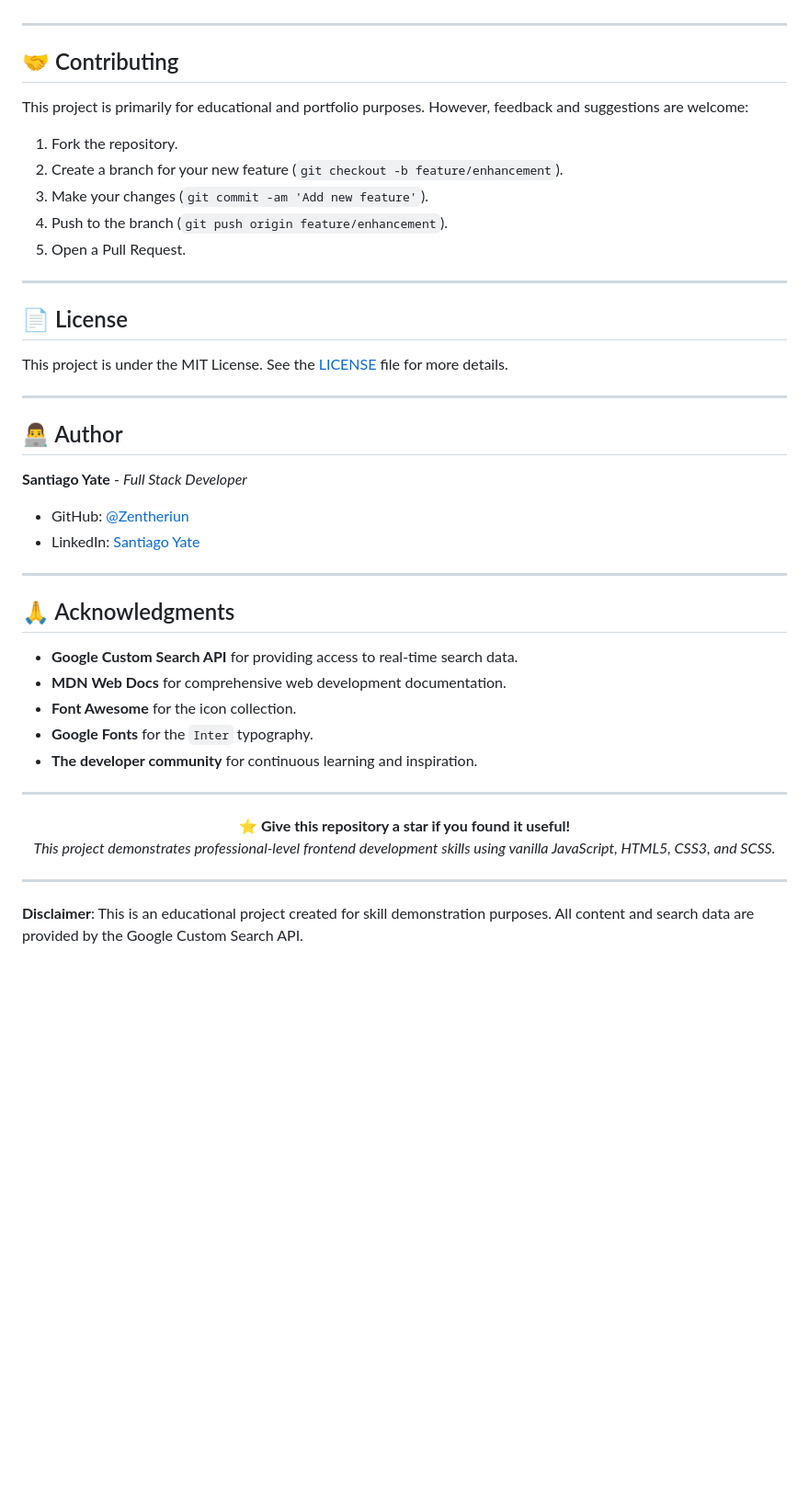
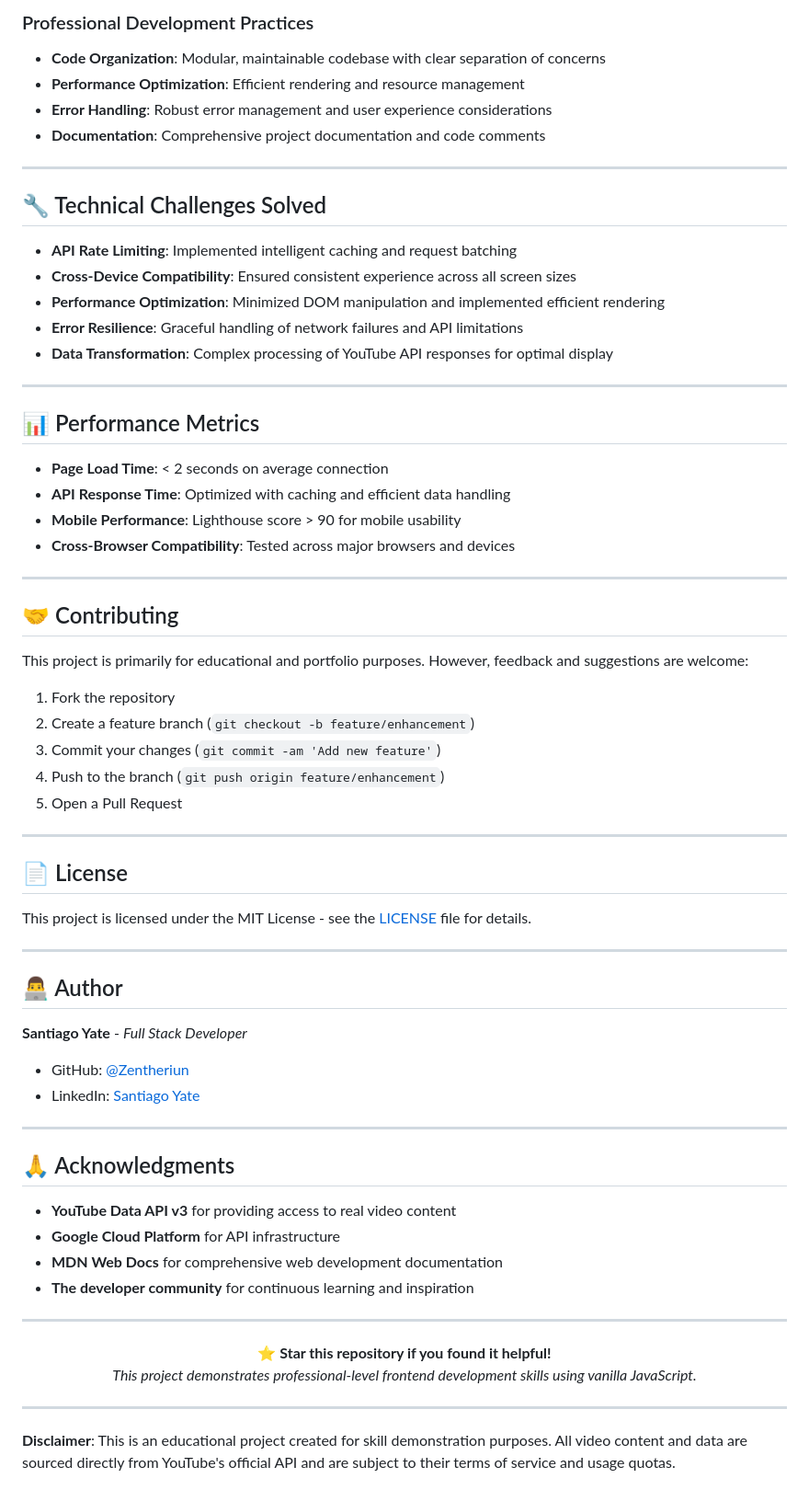
Before and after one commit to Zentheriun/ZenTube, a Markdown page: README.md, the part around the change printed below. Shown: that part at 92% size. Rendered like a GitHub page; blank space fills up the shorter version.

```diff
--- a/README.md
+++ b/README.md
@@ -95,3 +165,27 @@ ZenChromi is optimized for speed and performance. It has been tested on major we
+### Professional Development Practices
+- **Code Organization**: Modular, maintainable codebase with clear separation of concerns
+- **Performance Optimization**: Efficient rendering and resource management
+- **Error Handling**: Robust error management and user experience considerations
+- **Documentation**: Comprehensive project documentation and code comments
+
+---
+
+## 🔧 Technical Challenges Solved
+
+- **API Rate Limiting**: Implemented intelligent caching and request batching
+- **Cross-Device Compatibility**: Ensured consistent experience across all screen sizes
+- **Performance Optimization**: Minimized DOM manipulation and implemented efficient rendering
+- **Error Resilience**: Graceful handling of network failures and API limitations
+- **Data Transformation**: Complex processing of YouTube API responses for optimal display
+
+---
+
+## 📊 Performance Metrics
+
+- **Page Load Time**: < 2 seconds on average connection
+- **API Response Time**: Optimized with caching and efficient data handling
+- **Mobile Performance**: Lighthouse score > 90 for mobile usability
+- **Cross-Browser Compatibility**: Tested across major browsers and devices
 
 ---
 
@@ -99,17 +193,17 @@ ZenChromi is optimized for speed and performance. It has been tested on major we
 
 This project is primarily for educational and portfolio purposes. However, feedback and suggestions are welcome:
 
-1.  Fork the repository.
-2.  Create a branch for your new feature (`git checkout -b feature/enhancement`).
-3.  Make your changes (`git commit -am 'Add new feature'`).
-4.  Push to the branch (`git push origin feature/enhancement`).
-5.  Open a Pull Request.
+1. Fork the repository
+2. Create a feature branch (`git checkout -b feature/enhancement`)
+3. Commit your changes (`git commit -am 'Add new feature'`)
+4. Push to the branch (`git push origin feature/enhancement`)
+5. Open a Pull Request
 
 ---
 
 ## 📄 License
 
-This project is under the MIT License. See the [LICENSE](LICENSE) file for more details.
+This project is licensed under the MIT License - see the [LICENSE](LICENSE) file for details.
 
 ---
 
@@ -117,27 +211,26 @@ This project is under the MIT License. See the [LICENSE](LICENSE) file for more
 
 **Santiago Yate** - *Full Stack Developer*
 
--   GitHub: [@Zentheriun](https://github.com/Zentheriun)
--   LinkedIn: [Santiago Yate](https://www.linkedin.com/in/zentheriun/)
+- GitHub: [@Zentheriun](https://github.com/Zentheriun)
+- LinkedIn: [Santiago Yate](https://www.linkedin.com/in/zentheriun/)
 
 ---
 
 ## 🙏 Acknowledgments
 
--   **Google Custom Search API** for providing access to real-time search data.
--   **MDN Web Docs** for comprehensive web development documentation.
--   **Font Awesome** for the icon collection.
--   **Google Fonts** for the `Inter` typography.
--   **The developer community** for continuous learning and inspiration.
+- **YouTube Data API v3** for providing access to real video content
+- **Google Cloud Platform** for API infrastructure
+- **MDN Web Docs** for comprehensive web development documentation
+- **The developer community** for continuous learning and inspiration
 
 ---
 
 <div align="center">
-  <strong>⭐ Give this repository a star if you found it useful!</strong>
+  <strong>⭐ Star this repository if you found it helpful!</strong>
   <br>
-  <em>This project demonstrates professional-level frontend development skills using vanilla JavaScript, HTML5, CSS3, and SCSS.</em>
+  <em>This project demonstrates professional-level frontend development skills using vanilla JavaScript.</em>
 </div>
 
 ---
 
-**Disclaimer**: This is an educational project created for skill demonstration purposes. All content and search data are provided by the Google Custom Search API.
+**Disclaimer**: This is an educational project created for skill demonstration purposes. All video content and data are sourced directly from YouTube's official API and are subject to their terms of service and usage quotas.
```
Also changed, not shown: other parts of README.md (+131 -61 lines).
